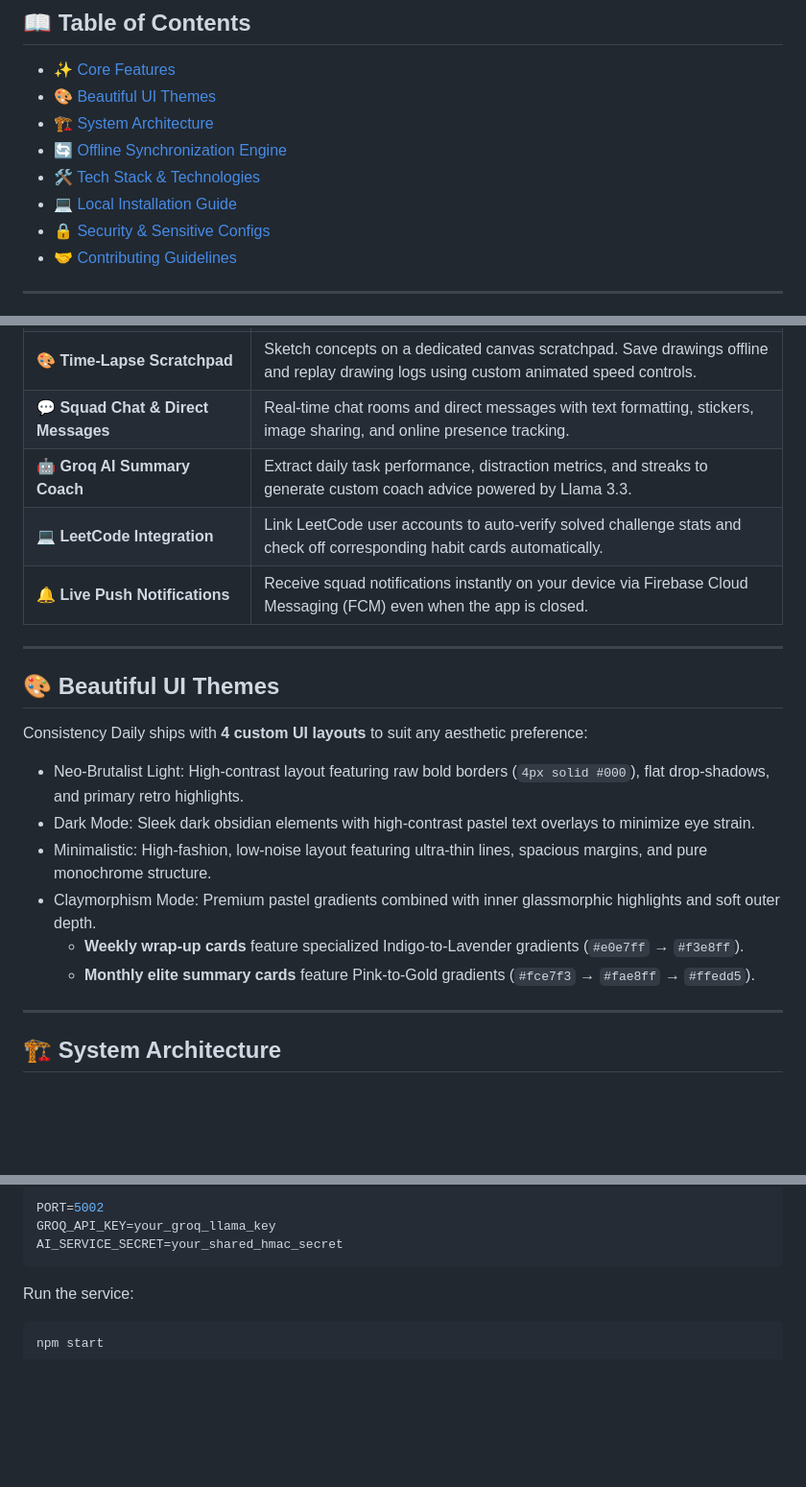
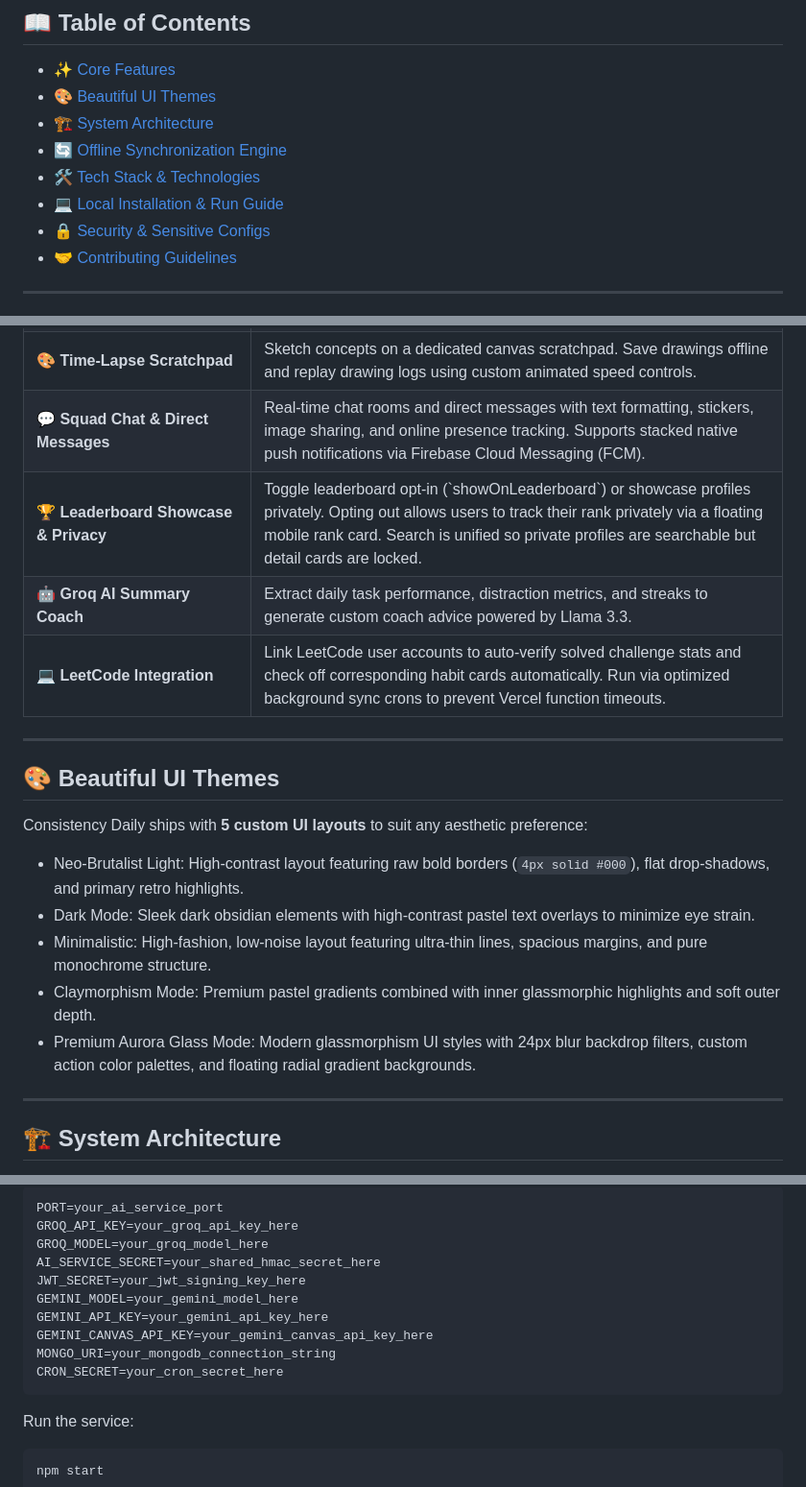
Before and after one commit to BIKRAM-GORAI/consistency, a Markdown page: README.md, 3 parts joined by grey strips. Shown at 96% size. GitHub-like rendering; blank space fills up the shorter version.

````diff
--- a/README.md
+++ b/README.md
@@ -21,7 +21,7 @@
 - [🏗️ System Architecture](#️-system-architecture)
 - [🔄 Offline Synchronization Engine](#-offline-synchronization-engine)
 - [🛠️ Tech Stack & Technologies](#️-tech-stack--technologies)
-- [💻 Local Installation Guide](#-local-installation-guide)
+- [💻 Local Installation & Run Guide](#-local-installation--run-guide)
 - [🔒 Security & Sensitive Configs](#-security--sensitive-configs)
 - [🤝 Contributing Guidelines](#-contributing-guidelines)
 
@@ -44,7 +44,11 @@
   </tr>
   <tr>
     <td><strong>💬 Squad Chat & Direct Messages</strong></td>
-    <td>Real-time chat rooms and direct messages with text formatting, stickers, image sharing, and online presence tracking.</td>
+    <td>Real-time chat rooms and direct messages with text formatting, stickers, image sharing, and online presence tracking. Supports stacked native push notifications via Firebase Cloud Messaging (FCM).</td>
+  </tr>
+  <tr>
+    <td><strong>🏆 Leaderboard Showcase & Privacy</strong></td>
+    <td>Toggle leaderboard opt-in (`showOnLeaderboard`) or showcase profiles privately. Opting out allows users to track their rank privately via a floating mobile rank card. Search is unified so private profiles are searchable but detail cards are locked.</td>
   </tr>
   <tr>
     <td><strong>🤖 Groq AI Summary Coach</strong></td>
@@ -52,11 +56,7 @@
   </tr>
   <tr>
     <td><strong>💻 LeetCode Integration</strong></td>
-    <td>Link LeetCode user accounts to auto-verify solved challenge stats and check off corresponding habit cards automatically.</td>
-  </tr>
-  <tr>
-    <td><strong>🔔 Live Push Notifications</strong></td>
-    <td>Receive squad notifications instantly on your device via Firebase Cloud Messaging (FCM) even when the app is closed.</td>
+    <td>Link LeetCode user accounts to auto-verify solved challenge stats and check off corresponding habit cards automatically. Run via optimized background sync crons to prevent Vercel function timeouts.</td>
   </tr>
 </table>
 
@@ -64,14 +64,13 @@
 
 ## 🎨 Beautiful UI Themes
 
-Consistency Daily ships with **4 custom UI layouts** to suit any aesthetic preference:
+Consistency Daily ships with **5 custom UI layouts** to suit any aesthetic preference:
 
 * <span style="background-color: #ffd60a; color: #000; padding: 2px 6px; border: 2px solid #000; font-weight: bold; border-radius: 4px;">Neo-Brutalist Light</span>: High-contrast layout featuring raw bold borders (`4px solid #000`), flat drop-shadows, and primary retro highlights.
 * <span style="background-color: #1e1e1e; color: #fff; padding: 2px 6px; border: 2px solid #333; font-weight: bold; border-radius: 4px;">Dark Mode</span>: Sleek dark obsidian elements with high-contrast pastel text overlays to minimize eye strain.
 * <span style="background-color: #ffffff; color: #000; padding: 2px 6px; border: 2px solid #ccc; font-weight: bold; border-radius: 4px;">Minimalistic</span>: High-fashion, low-noise layout featuring ultra-thin lines, spacious margins, and pure monochrome structure.
 * <span style="background-color: #e8f7ef; color: #105032; padding: 2px 6px; border: 2px solid #b5e2c9; font-weight: bold; border-radius: 4px;">Claymorphism Mode</span>: Premium pastel gradients combined with inner glassmorphic highlights and soft outer depth.
-  * **Weekly wrap-up cards** feature specialized Indigo-to-Lavender gradients (`#e0e7ff` &rarr; `#f3e8ff`).
-  * **Monthly elite summary cards** feature Pink-to-Gold gradients (`#fce7f3` &rarr; `#fae8ff` &rarr; `#ffedd5`).
+* <span style="background-image: linear-gradient(135deg, #4c1d95, #be185d); color: #fff; padding: 2px 6px; border: 1px solid rgba(255,255,255,0.2); font-weight: bold; border-radius: 4px;">Premium Aurora Glass Mode</span>: Modern glassmorphism UI styles with 24px blur backdrop filters, custom action color palettes, and floating radial gradient backgrounds.
 
 ---
 
@@ -211,8 +254,16 @@ Create `.env` inside `ai-service` using the keys:
 ```ini
-PORT=5002
-GROQ_API_KEY=your_groq_llama_key
-AI_SERVICE_SECRET=your_shared_hmac_secret
+PORT=your_ai_service_port
+GROQ_API_KEY=your_groq_api_key_here
+GROQ_MODEL=your_groq_model_here
+AI_SERVICE_SECRET=your_shared_hmac_secret_here
+JWT_SECRET=your_jwt_signing_key_here
+GEMINI_MODEL=your_gemini_model_here
+GEMINI_API_KEY=your_gemini_api_key_here
+GEMINI_CANVAS_API_KEY=your_gemini_canvas_api_key_here
+MONGO_URI=your_mongodb_connection_string
+CRON_SECRET=your_cron_secret_here
 ```
+
 Run the service:
 ```bash
 npm start
````
Also changed, not shown: other parts of README.md (+57 -13 lines).
